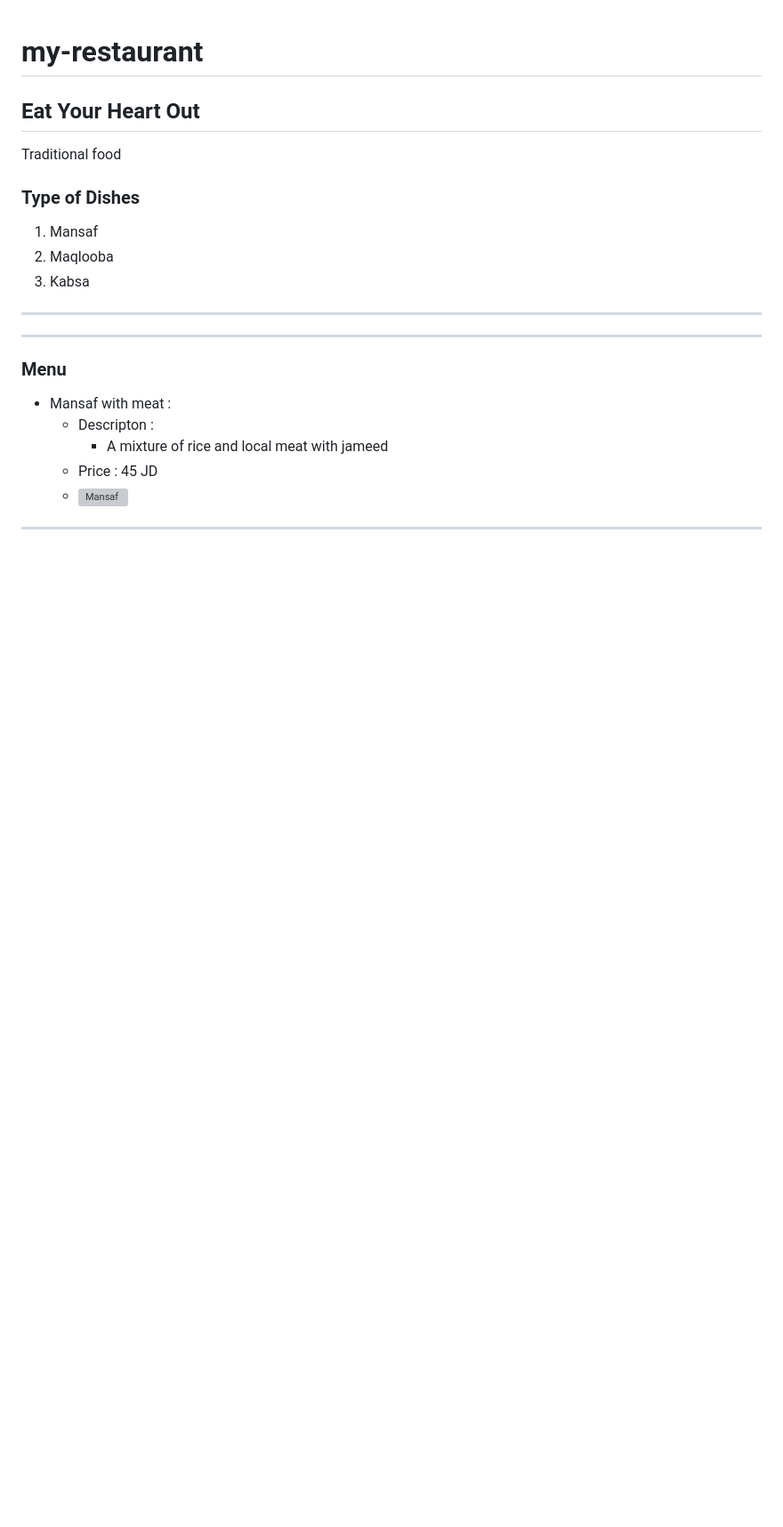
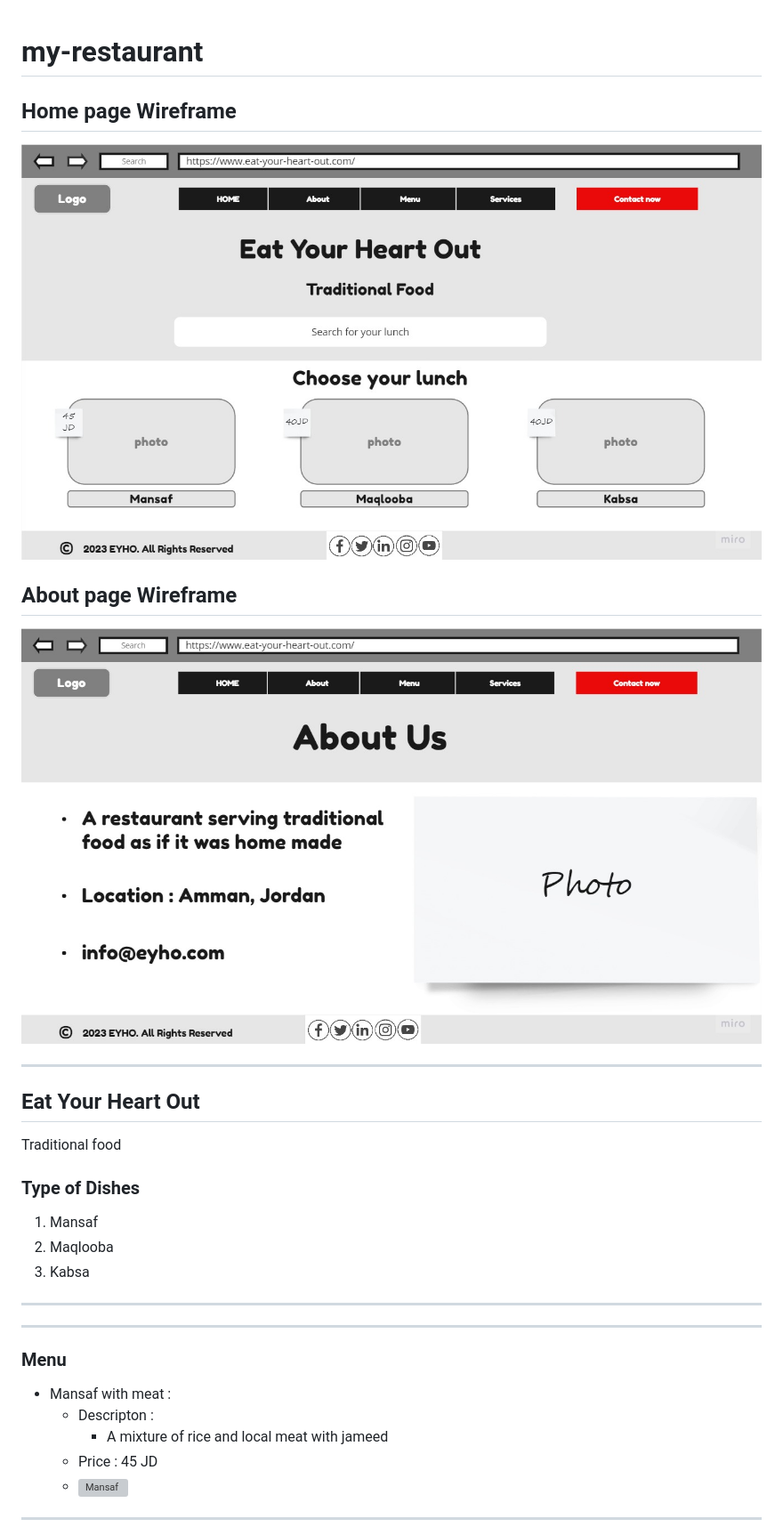
Before and after one commit to Odai-AbuSnineh/my-restaurant, a Markdown page: README.md, the part around the change. Shown: that part at 89% size. GitHub-like rendering; pictures changed too: assets/My First Board - About page wireframe.jpg (added), assets/My First Board - Home page wireframe.jpg (added); blank space fills up the shorter version; grey boxes are pictures that could not be loaded.

Commit message:
finish wireframe

```diff
--- a/README.md
+++ b/README.md
@@ -1,7 +1,18 @@
 # my-restaurant
+
+
+
+## Home page Wireframe
+![Home page Wireframe](/assets/My%20First%20Board%20-%20Home%20page%20wireframe.jpg)
+
+
+## About page Wireframe
+![About page Wireframe](/assets/My%20First%20Board%20-%20About%20page%20wireframe.jpg)
+
+***
+
 ## **Eat Your Heart Out**
 Traditional food
-
 
 ### Type of Dishes
 1. Mansaf
```
Also changed, not shown: assets/wireframe-home-page.JPG (deleted).
